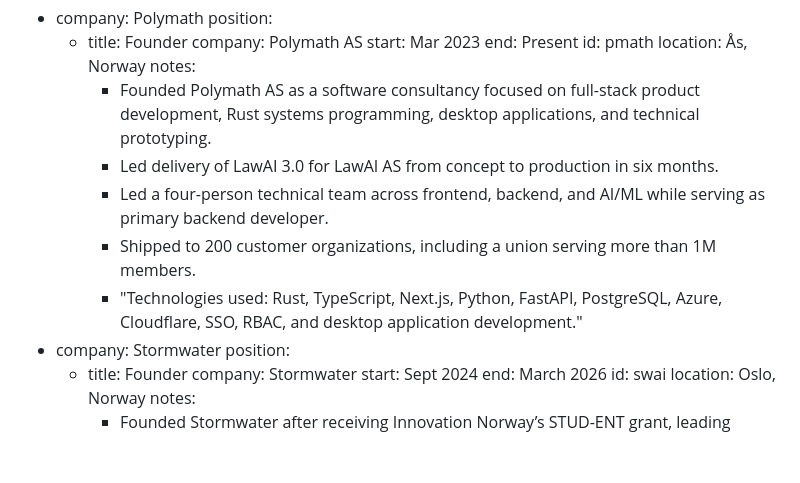
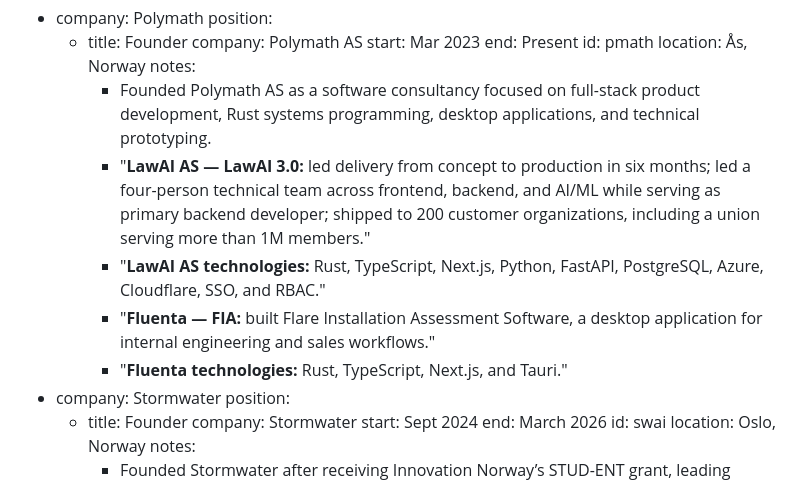
Before and after one commit to Uzaaft/uzaaft.github.io, a Markdown page: cv/cv.md, the part around the change. Drawn GitHub-style; blank space fills up the shorter version.

Commit message:
cv: structure polymath client work

```diff
--- a/cv/cv.md
+++ b/cv/cv.md
@@ -70,10 +70,10 @@ experience:
         location: Ås, Norway
         notes:
           - Founded Polymath AS as a software consultancy focused on full-stack product development, Rust systems programming, desktop applications, and technical prototyping.
-          - Led delivery of LawAI 3.0 for LawAI AS from concept to production in six months.
-          - Led a four-person technical team across frontend, backend, and AI/ML while serving as primary backend developer.
-          - Shipped to 200 customer organizations, including a union serving more than 1M members.
-          - "Technologies used: Rust, TypeScript, Next.js, Python, FastAPI, PostgreSQL, Azure, Cloudflare, SSO, RBAC, and desktop application development."
+          - "**LawAI AS — LawAI 3.0:** led delivery from concept to production in six months; led a four-person technical team across frontend, backend, and AI/ML while serving as primary backend developer; shipped to 200 customer organizations, including a union serving more than 1M members."
+          - "**LawAI AS technologies:** Rust, TypeScript, Next.js, Python, FastAPI, PostgreSQL, Azure, Cloudflare, SSO, and RBAC."
+          - "**Fluenta — FIA:** built Flare Installation Assessment Software, a desktop application for internal engineering and sales workflows."
+          - "**Fluenta technologies:** Rust, TypeScript, Next.js, and Tauri."
   - company: Stormwater
     position:
       - title: Founder
```
